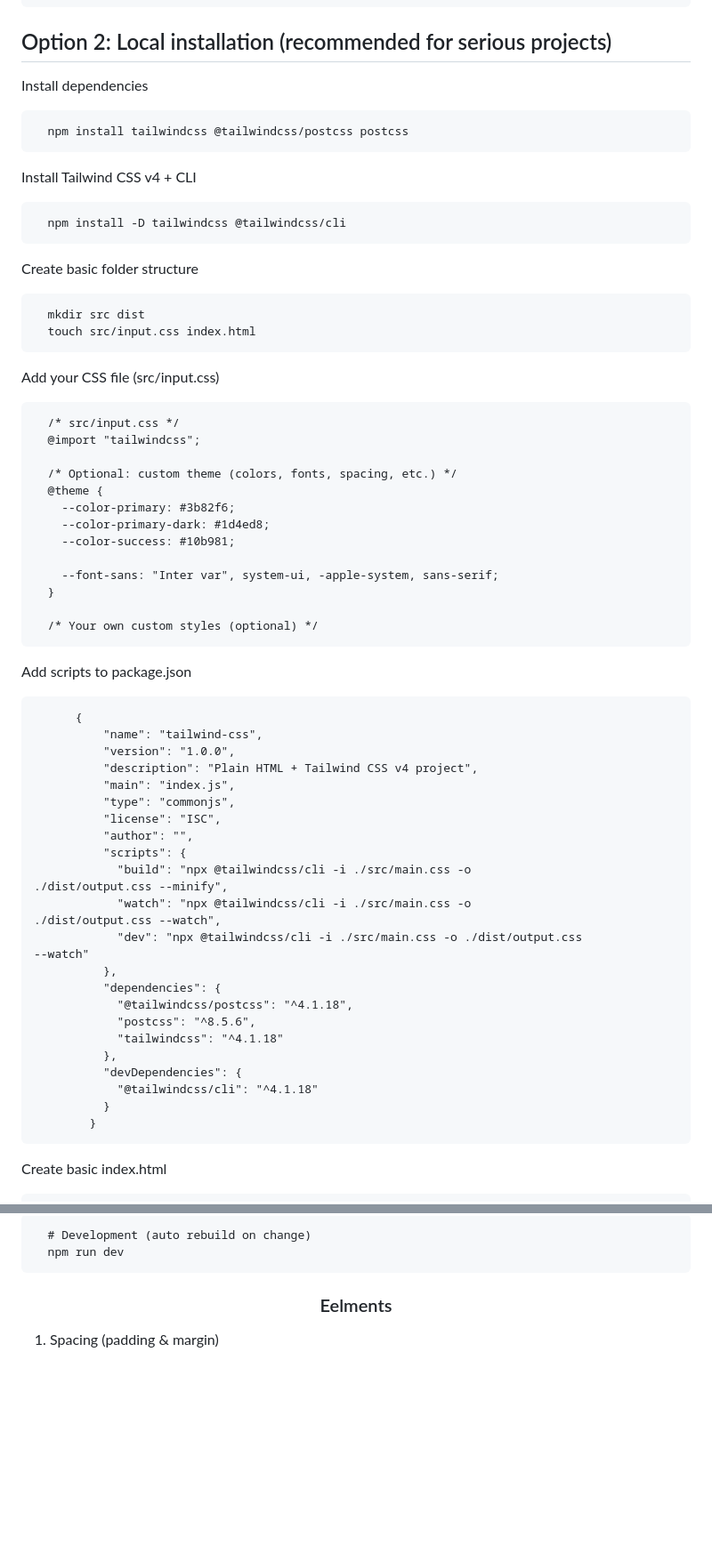
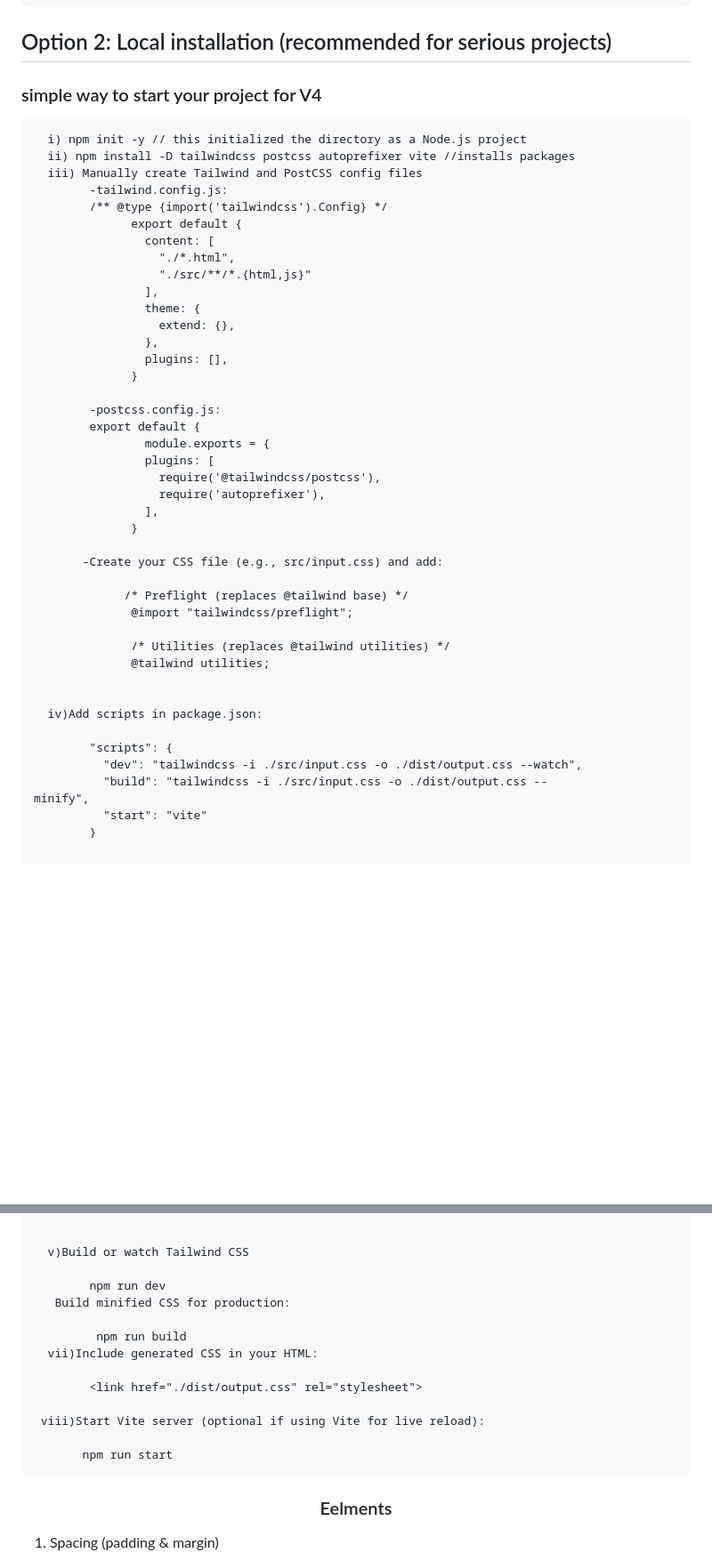
Before and after one commit to RahatVortex98/Tailwind_CSS, a Markdown page: README.md, 2 parts joined by grey strips. Shown at 89% size. GitHub-like rendering; blank space fills up the shorter version.

```diff
--- a/README.md
+++ b/README.md
@@ -25,57 +25,47 @@
         <script src="https://cdn.tailwindcss.com"></script>
 ## Option 2: Local installation (recommended for serious projects)
 
-Install dependencies
+<h3>simple way to start your project for V4</h3>
 
-      npm install tailwindcss @tailwindcss/postcss postcss
-Install Tailwind CSS v4 + CLI
+      i) npm init -y // this initialized the directory as a Node.js project
+      ii) npm install -D tailwindcss postcss autoprefixer vite //installs packages
+      iii) Manually create Tailwind and PostCSS config files
+            -tailwind.config.js:
+            /** @type {import('tailwindcss').Config} */
+                  export default {
+                    content: [
+                      "./*.html",
+                      "./src/**/*.{html,js}"
+                    ],
+                    theme: {
+                      extend: {},
+                    },
+                    plugins: [],
+                  }
 
-      npm install -D tailwindcss @tailwindcss/cli
-Create basic folder structure
+            -postcss.config.js:
+            export default {
+                    module.exports = {
+                    plugins: [
+                      require('@tailwindcss/postcss'),
+                      require('autoprefixer'),
+                    ],
+                  }
 
-      mkdir src dist
-      touch src/input.css index.html
+           -Create your CSS file (e.g., src/input.css) and add:
 
-Add your CSS file (src/input.css)
+                 /* Preflight (replaces @tailwind base) */
+                  @import "tailwindcss/preflight";
 
-      /* src/input.css */
-      @import "tailwindcss";
-
-      /* Optional: custom theme (colors, fonts, spacing, etc.) */
-      @theme {
-        --color-primary: #3b82f6;
-        --color-primary-dark: #1d4ed8;
-        --color-success: #10b981;
-
-        --font-sans: "Inter var", system-ui, -apple-system, sans-serif;
-      }
-
-      /* Your own custom styles (optional) */
+                  /* Utilities (replaces @tailwind utilities) */
+                  @tailwind utilities;
 
 
-Add scripts to package.json
+      iv)Add scripts in package.json:
 
-          {
-              "name": "tailwind-css",
-              "version": "1.0.0",
-              "description": "Plain HTML + Tailwind CSS v4 project",
-              "main": "index.js",
-              "type": "commonjs",
-              "license": "ISC",
-              "author": "",
-              "scripts": {
-                "build": "npx @tailwindcss/cli -i ./src/main.css -o                                           ./dist/output.css --minify",
-                "watch": "npx @tailwindcss/cli -i ./src/main.css -o                                           ./dist/output.css --watch",
-                "dev": "npx @tailwindcss/cli -i ./src/main.css -o ./dist/output.css                               --watch"
-              },
-              "dependencies": {
-                "@tailwindcss/postcss": "^4.1.18",
-                "postcss": "^8.5.6",
-                "tailwindcss": "^4.1.18"
-              },
-              "devDependencies": {
-                "@tailwindcss/cli": "^4.1.18"
-              }
+            "scripts": {
+              "dev": "tailwindcss -i ./src/input.css -o ./dist/output.css --watch",
+              "build": "tailwindcss -i ./src/input.css -o ./dist/output.css --                        minify",
+              "start": "vite"
             }
-Create basic index.html
 
@@ -84,6 +72,18 @@ Start developing
 
-      # Development (auto rebuild on change)
-      npm run dev
+
+      v)Build or watch Tailwind CSS
+
+            npm run dev
+       Build minified CSS for production:
+
+             npm run build
+      vii)Include generated CSS in your HTML:
+
+            <link href="./dist/output.css" rel="stylesheet">
+
+     viii)Start Vite server (optional if using Vite for live reload):
+
+           npm run start
 
 <h3 align='center'>Eelments</h3>
 
```
Also changed, not shown: other parts of README.md (+6 -3 lines).
